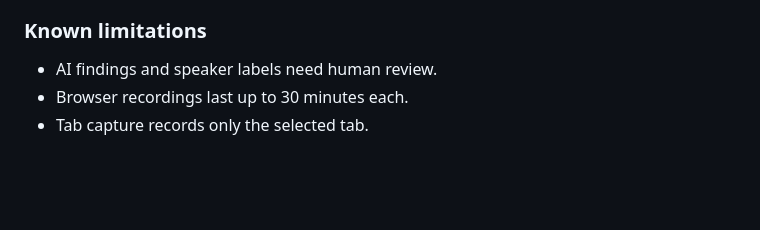
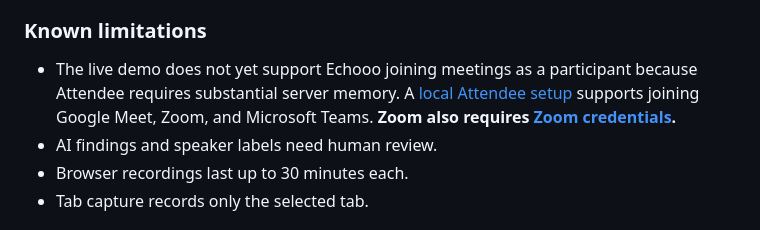
Before and after one commit to jastfkjg/Echooo, a Markdown page: README.md, the part around the change. Drawn GitHub-style; blank space fills up the shorter version.

Commit message:
Document local Attendee meeting setup

```diff
--- a/README.md
+++ b/README.md
@@ -66,6 +66,7 @@ The model proposes findings; the host approves the record and proactive speech s
 
 ### Known limitations
 
+- The live demo does not yet support Echooo joining meetings as a participant because Attendee requires substantial server memory. A [local Attendee setup](docs/ATTENDEE.md) supports joining Google Meet, Zoom, and Microsoft Teams. **Zoom also requires [Zoom credentials](docs/ATTENDEE.md#configure-zoom-before-joining).**
 - AI findings and speaker labels need human review.
 - Browser recordings last up to 30 minutes each.
 - Tab capture records only the selected tab.
```
